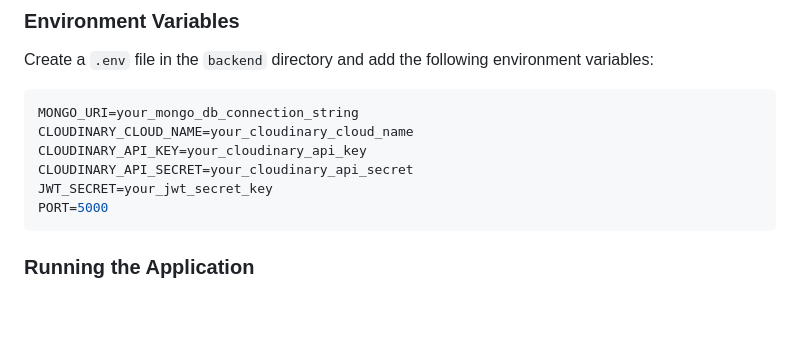
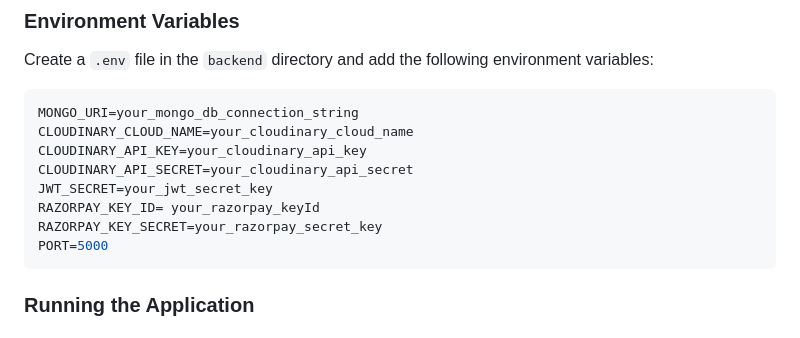
Before and after one commit to adityap5/FlatBase, a Markdown page: README.md, the part around the change. Rendered like a GitHub page; blank space fills up the shorter version.

````diff
--- a/README.md
+++ b/README.md
@@ -90,6 +90,8 @@ CLOUDINARY_CLOUD_NAME=your_cloudinary_cloud_name
 CLOUDINARY_API_KEY=your_cloudinary_api_key
 CLOUDINARY_API_SECRET=your_cloudinary_api_secret
 JWT_SECRET=your_jwt_secret_key
+RAZORPAY_KEY_ID= your_razorpay_keyId
+RAZORPAY_KEY_SECRET=your_razorpay_secret_key
 PORT=5000
 ```
 
````
